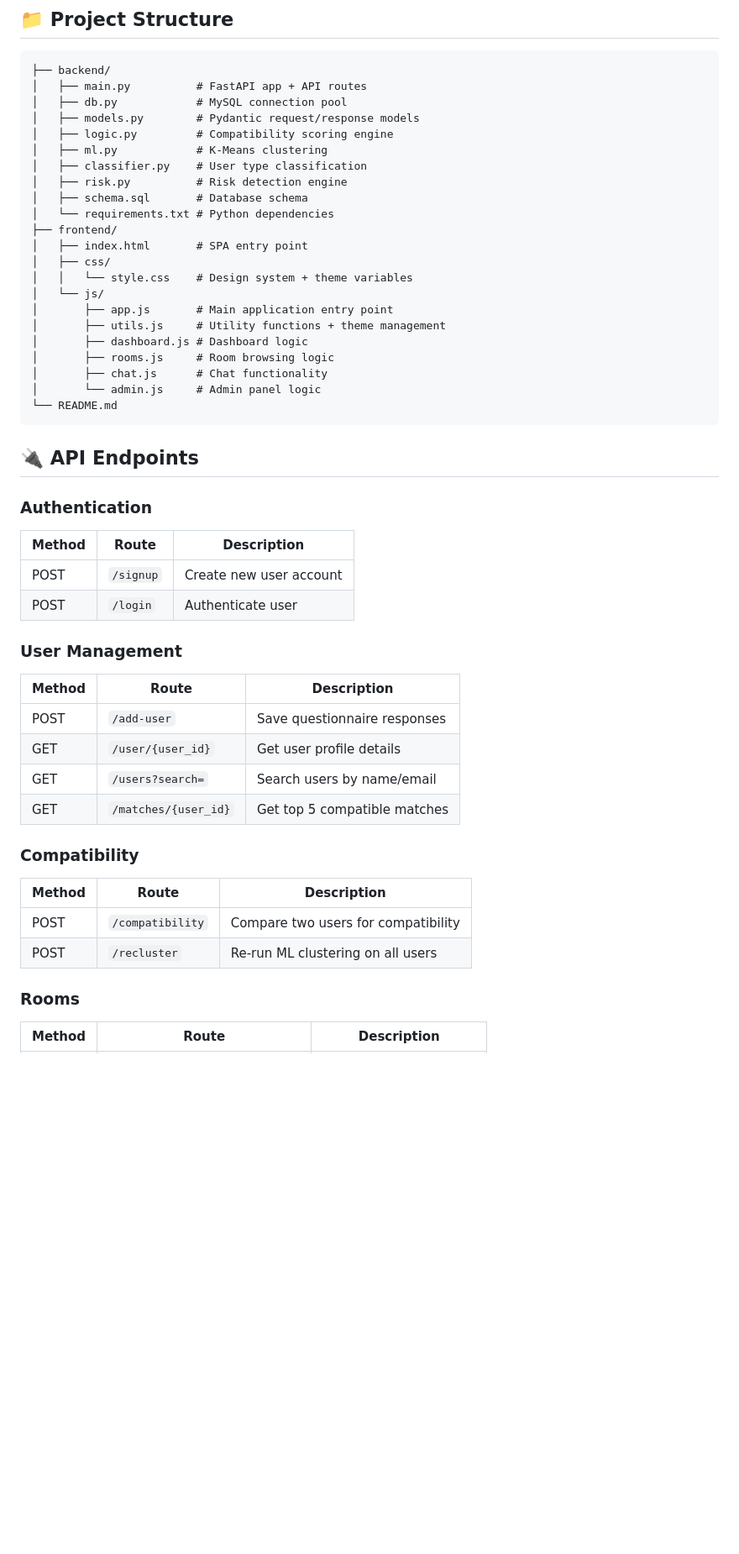
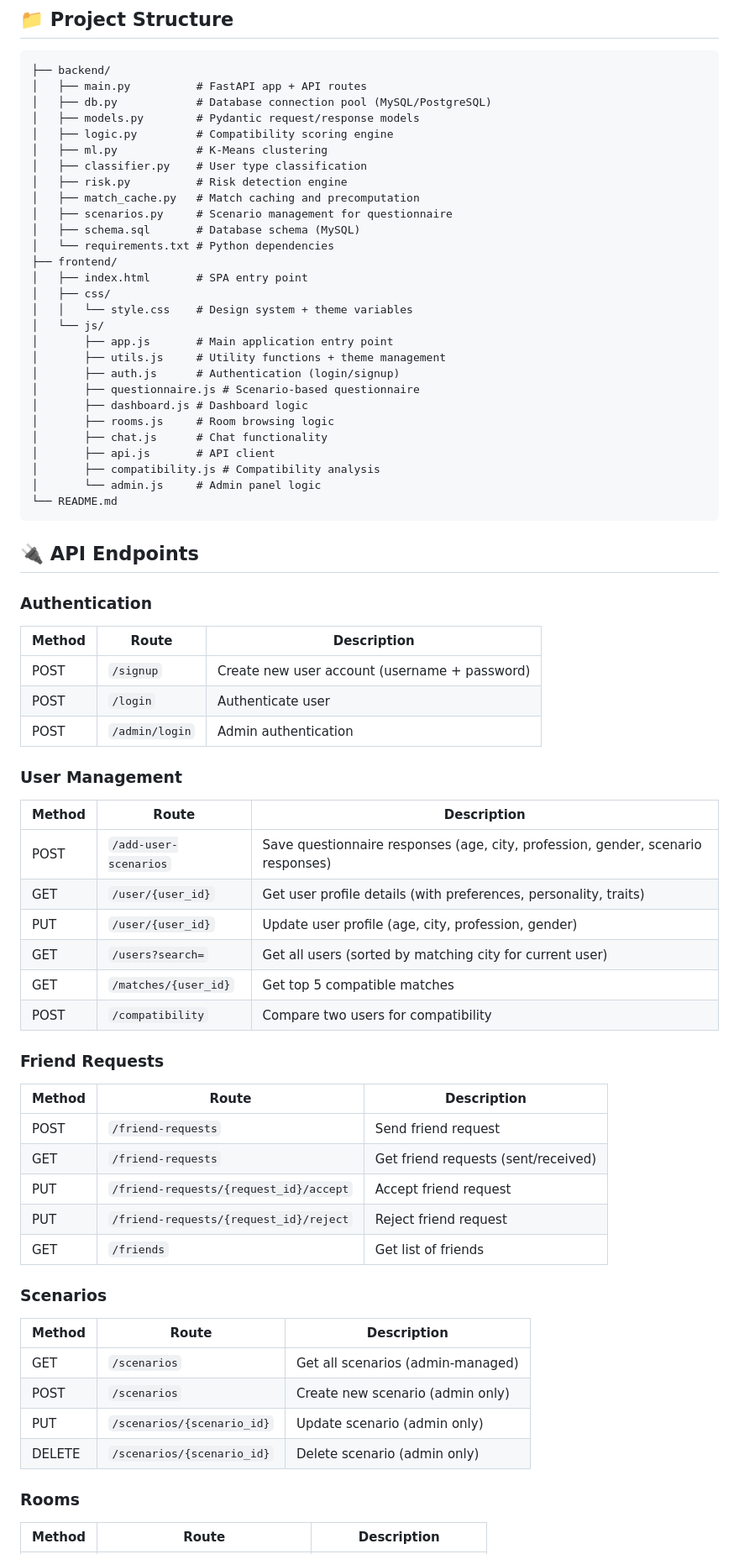
Before and after one commit to vishwpratap/roomsync-ai, a Markdown page: README.md, the part around one of its changes. Shown at 84% size. Drawn GitHub-style; blank space fills up the shorter version.

Commit message:
docs: update README with new features (city matching, friend requests, scenarios, admin ratings)

````diff
--- a/README.md
+++ b/README.md
@@ -55,13 +60,15 @@ Navigate to `http://localhost:8000` in your browser.
 ```
 ├── backend/
 │   ├── main.py          # FastAPI app + API routes
-│   ├── db.py            # MySQL connection pool
+│   ├── db.py            # Database connection pool (MySQL/PostgreSQL)
 │   ├── models.py        # Pydantic request/response models
 │   ├── logic.py         # Compatibility scoring engine
 │   ├── ml.py            # K-Means clustering
 │   ├── classifier.py    # User type classification
 │   ├── risk.py          # Risk detection engine
-│   ├── schema.sql       # Database schema
+│   ├── match_cache.py   # Match caching and precomputation
+│   ├── scenarios.py     # Scenario management for questionnaire
+│   ├── schema.sql       # Database schema (MySQL)
 │   └── requirements.txt # Python dependencies
 ├── frontend/
 │   ├── index.html       # SPA entry point
@@ -70,9 +77,13 @@ Navigate to `http://localhost:8000` in your browser.
 │   └── js/
 │       ├── app.js       # Main application entry point
 │       ├── utils.js     # Utility functions + theme management
+│       ├── auth.js      # Authentication (login/signup)
+│       ├── questionnaire.js # Scenario-based questionnaire
 │       ├── dashboard.js # Dashboard logic
 │       ├── rooms.js     # Room browsing logic
 │       ├── chat.js      # Chat functionality
+│       ├── api.js       # API client
+│       ├── compatibility.js # Compatibility analysis
 │       └── admin.js     # Admin panel logic
 └── README.md
 ```
@@ -82,22 +93,36 @@ Navigate to `http://localhost:8000` in your browser.
 ### Authentication
 | Method | Route | Description |
 |--------|-------|-------------|
-| POST | `/signup` | Create new user account |
+| POST | `/signup` | Create new user account (username + password) |
 | POST | `/login` | Authenticate user |
+| POST | `/admin/login` | Admin authentication |
 
 ### User Management
 | Method | Route | Description |
 |--------|-------|-------------|
-| POST | `/add-user` | Save questionnaire responses |
-| GET | `/user/{user_id}` | Get user profile details |
-| GET | `/users?search=` | Search users by name/email |
+| POST | `/add-user-scenarios` | Save questionnaire responses (age, city, profession, gender, scenario responses) |
+| GET | `/user/{user_id}` | Get user profile details (with preferences, personality, traits) |
+| PUT | `/user/{user_id}` | Update user profile (age, city, profession, gender) |
+| GET | `/users?search=` | Get all users (sorted by matching city for current user) |
 | GET | `/matches/{user_id}` | Get top 5 compatible matches |
+| POST | `/compatibility` | Compare two users for compatibility |
 
-### Compatibility
+### Friend Requests
 | Method | Route | Description |
 |--------|-------|-------------|
-| POST | `/compatibility` | Compare two users for compatibility |
-| POST | `/recluster` | Re-run ML clustering on all users |
+| POST | `/friend-requests` | Send friend request |
+| GET | `/friend-requests` | Get friend requests (sent/received) |
+| PUT | `/friend-requests/{request_id}/accept` | Accept friend request |
+| PUT | `/friend-requests/{request_id}/reject` | Reject friend request |
+| GET | `/friends` | Get list of friends |
+
+### Scenarios
+| Method | Route | Description |
+|--------|-------|-------------|
+| GET | `/scenarios` | Get all scenarios (admin-managed) |
+| POST | `/scenarios` | Create new scenario (admin only) |
+| PUT | `/scenarios/{scenario_id}` | Update scenario (admin only) |
+| DELETE | `/scenarios/{scenario_id}` | Delete scenario (admin only) |
 
 ### Rooms
 | Method | Route | Description |
````
Also changed, not shown: other parts of README.md (+52 -11 lines).
